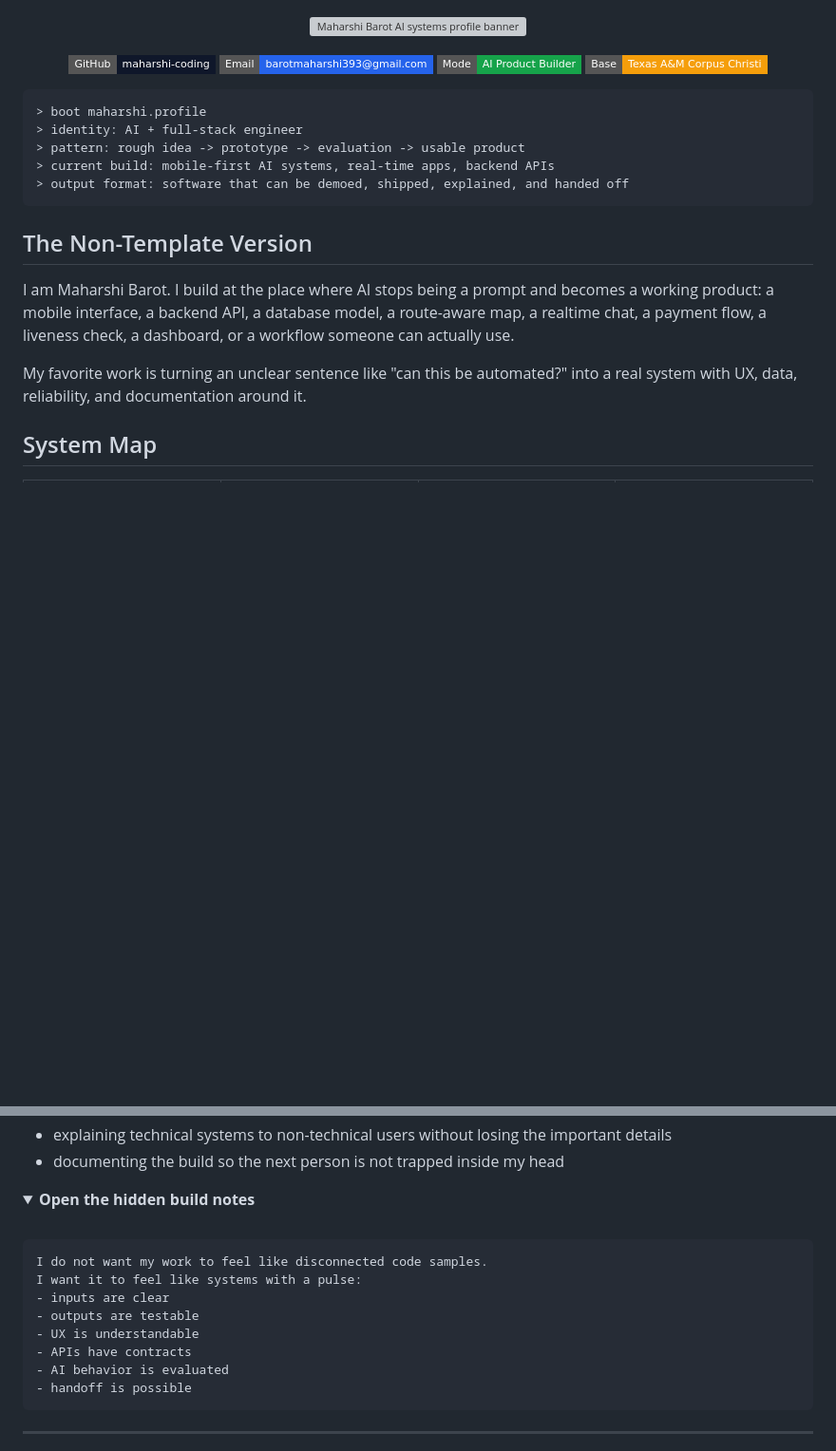
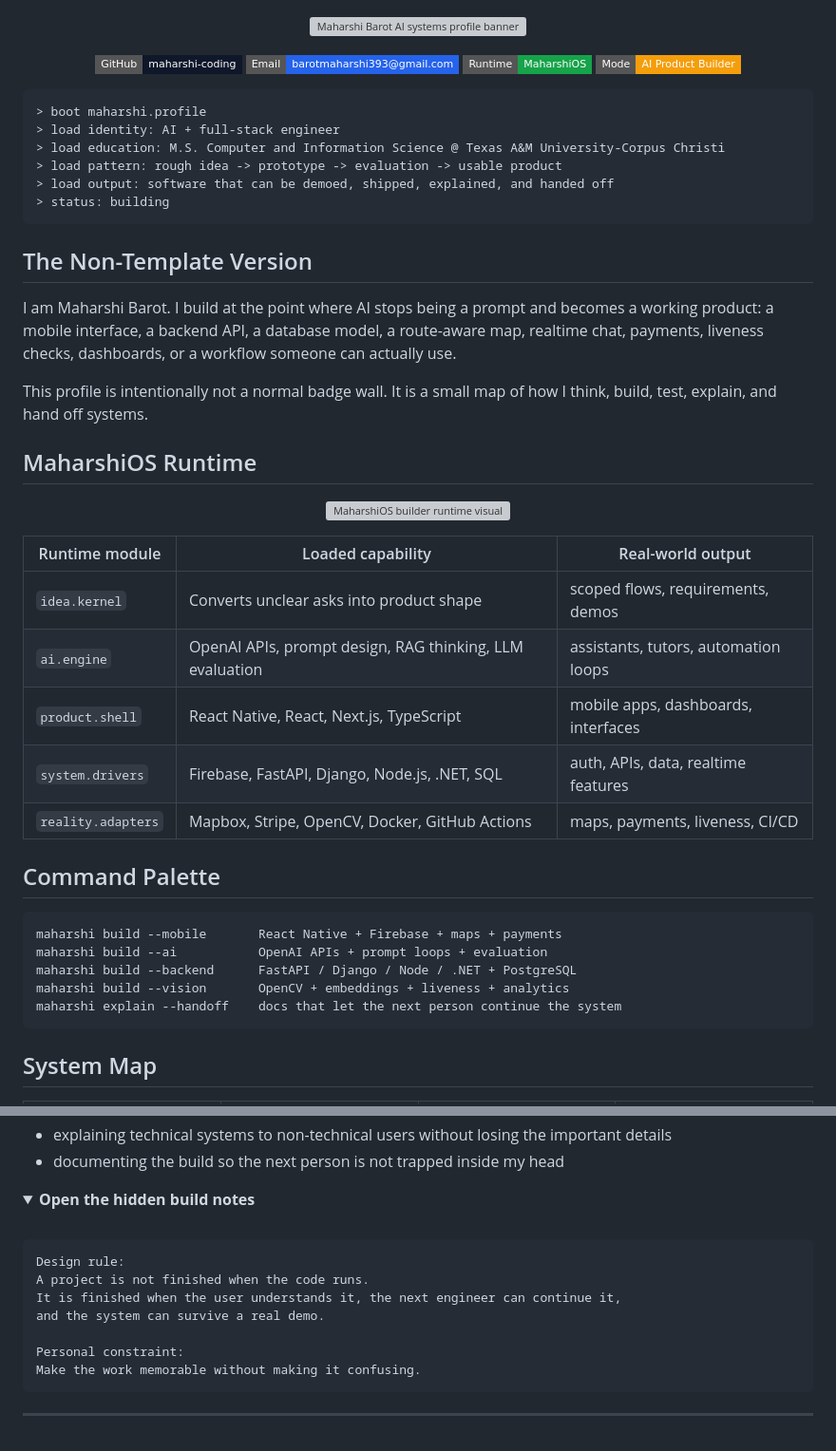
Before and after one commit to maharshi-coding/maharshi-coding, a Markdown page: README.md, 2 parts joined by grey strips. Shown at 95% size. Drawn GitHub-style; folded sections open; badges without logos; blank space fills up the shorter version; grey boxes are pictures that could not be loaded.

Commit message:
Evolve profile into MaharshiOS theme

````diff
--- a/README.md
+++ b/README.md
@@ -6,24 +6,49 @@
 
 [![GitHub](https://img.shields.io/badge/GitHub-maharshi--coding-0F172A?style=flat-square&logo=github&logoColor=white)](https://github.com/maharshi-coding)
 [![Email](https://img.shields.io/badge/Email-barotmaharshi393%40gmail.com-2563EB?style=flat-square&logo=gmail&logoColor=white)](mailto:barotmaharshi393@gmail.com)
-[![Mode](https://img.shields.io/badge/Mode-AI%20Product%20Builder-16A34A?style=flat-square)](#system-map)
-[![Location](https://img.shields.io/badge/Base-Texas%20A%26M%20Corpus%20Christi-F59E0B?style=flat-square)](#origin)
+[![Runtime](https://img.shields.io/badge/Runtime-MaharshiOS-16A34A?style=flat-square)](#maharshios-runtime)
+[![Mode](https://img.shields.io/badge/Mode-AI%20Product%20Builder-F59E0B?style=flat-square)](#mission-board)
 
 </div>
 
 ```txt
 > boot maharshi.profile
-> identity: AI + full-stack engineer
-> pattern: rough idea -> prototype -> evaluation -> usable product
-> current build: mobile-first AI systems, real-time apps, backend APIs
-> output format: software that can be demoed, shipped, explained, and handed off
+> load identity: AI + full-stack engineer
+> load education: M.S. Computer and Information Science @ Texas A&M University-Corpus Christi
+> load pattern: rough idea -> prototype -> evaluation -> usable product
+> load output: software that can be demoed, shipped, explained, and handed off
+> status: building
 ```
 
 ## The Non-Template Version
 
-I am Maharshi Barot. I build at the place where AI stops being a prompt and becomes a working product: a mobile interface, a backend API, a database model, a route-aware map, a realtime chat, a payment flow, a liveness check, a dashboard, or a workflow someone can actually use.
+I am Maharshi Barot. I build at the point where AI stops being a prompt and becomes a working product: a mobile interface, a backend API, a database model, a route-aware map, realtime chat, payments, liveness checks, dashboards, or a workflow someone can actually use.
 
-My favorite work is turning an unclear sentence like "can this be automated?" into a real system with UX, data, reliability, and documentation around it.
+This profile is intentionally not a normal badge wall. It is a small map of how I think, build, test, explain, and hand off systems.
+
+## MaharshiOS Runtime
+
+<p align="center">
+  <img src="assets/maharshi-os.svg" width="100%" alt="MaharshiOS builder runtime visual" />
+</p>
+
+| Runtime module | Loaded capability | Real-world output |
+| --- | --- | --- |
+| `idea.kernel` | Converts unclear asks into product shape | scoped flows, requirements, demos |
+| `ai.engine` | OpenAI APIs, prompt design, RAG thinking, LLM evaluation | assistants, tutors, automation loops |
+| `product.shell` | React Native, React, Next.js, TypeScript | mobile apps, dashboards, interfaces |
+| `system.drivers` | Firebase, FastAPI, Django, Node.js, .NET, SQL | auth, APIs, data, realtime features |
+| `reality.adapters` | Mapbox, Stripe, OpenCV, Docker, GitHub Actions | maps, payments, liveness, CI/CD |
+
+## Command Palette
+
+```txt
+maharshi build --mobile       React Native + Firebase + maps + payments
+maharshi build --ai           OpenAI APIs + prompt loops + evaluation
+maharshi build --backend      FastAPI / Django / Node / .NET + PostgreSQL
+maharshi build --vision       OpenCV + embeddings + liveness + analytics
+maharshi explain --handoff    docs that let the next person continue the system
+```
 
 ## System Map
 
@@ -133,14 +168,13 @@ flowchart LR
   <br />
 
 ```txt
-I do not want my work to feel like disconnected code samples.
-I want it to feel like systems with a pulse:
-- inputs are clear
-- outputs are testable
-- UX is understandable
-- APIs have contracts
-- AI behavior is evaluated
-- handoff is possible
+Design rule:
+A project is not finished when the code runs.
+It is finished when the user understands it, the next engineer can continue it,
+and the system can survive a real demo.
+
+Personal constraint:
+Make the work memorable without making it confusing.
 ```
 
 </details>
````
Also changed, not shown: other parts of README.md (+16 -6 lines).
